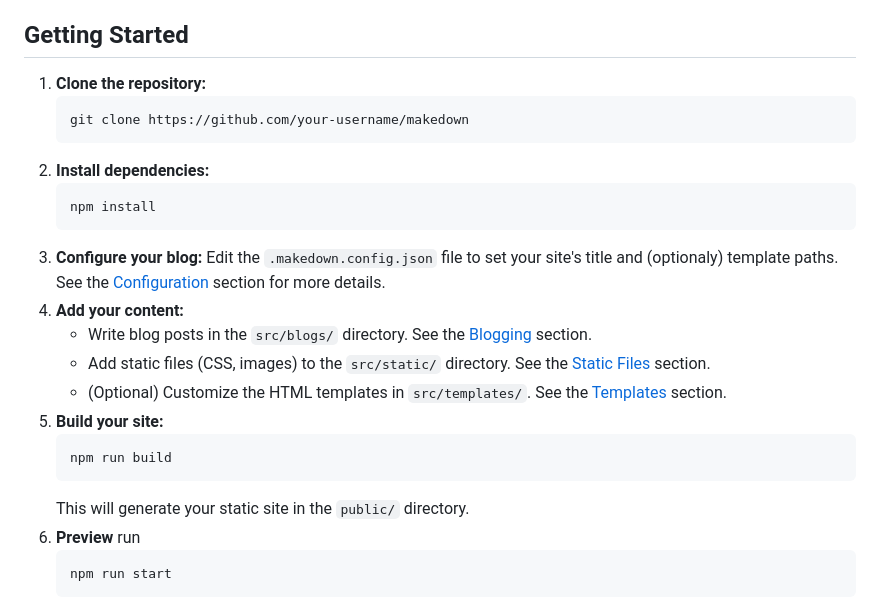
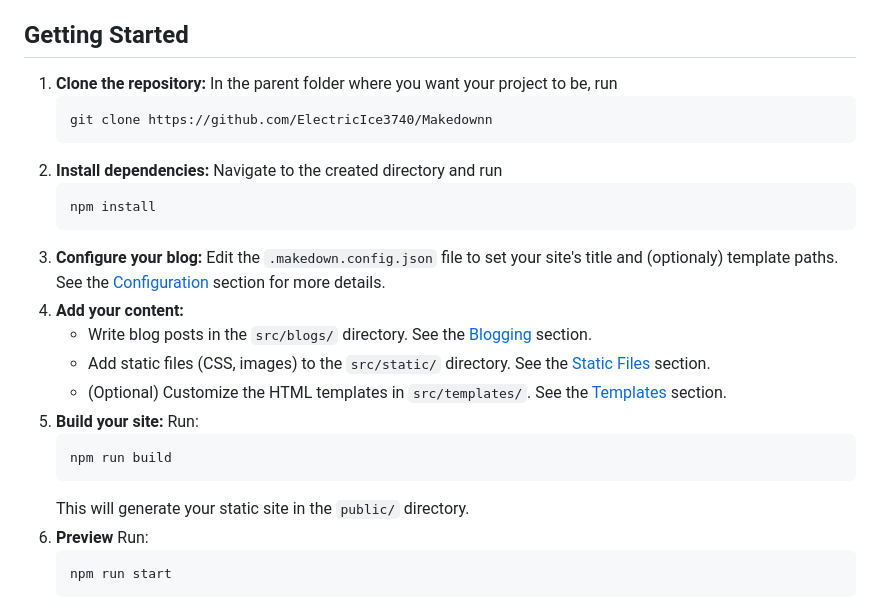
Before and after one commit to ElectricIce3740/Makedown, a Markdown page: README.md, the part around the change printed below. Rendered like a GitHub page.

Commit message:
Finalized README

````diff
--- a/README.md
+++ b/README.md
@@ -28,11 +28,11 @@ I have only tried node.js v22, but others should work as well. The only other de
 
 ## Getting Started
 
-1.  **Clone the repository:**
+1.  **Clone the repository:** In the parent folder where you want your project to be, run
     ```bash
-    git clone https://github.com/your-username/makedown
+    git clone https://github.com/ElectricIce3740/Makedownn
     ```
-2.  **Install dependencies:**
+2.  **Install dependencies:** Navigate to the created directory and run
     ```bash
     npm install
     ```
@@ -41,12 +41,12 @@ I have only tried node.js v22, but others should work as well. The only other de
     *   Write blog posts in the `src/blogs/` directory. See the [Blogging](#blogging) section.
     *   Add static files (CSS, images) to the `src/static/` directory. See the [Static Files](#static-files) section.
     *   (Optional) Customize the HTML templates in `src/templates/`. See the [Templates](#templates) section.
-5.  **Build your site:**
+5.  **Build your site:** Run:
     ```bash
     npm run build
     ```
     This will generate your static site in the `public/` directory.
-6. **Preview**  run
+6. **Preview**  Run:
     ```bash
     npm run start
     ```
````
Also changed, not shown: other parts of README.md (+1 -1 lines).
